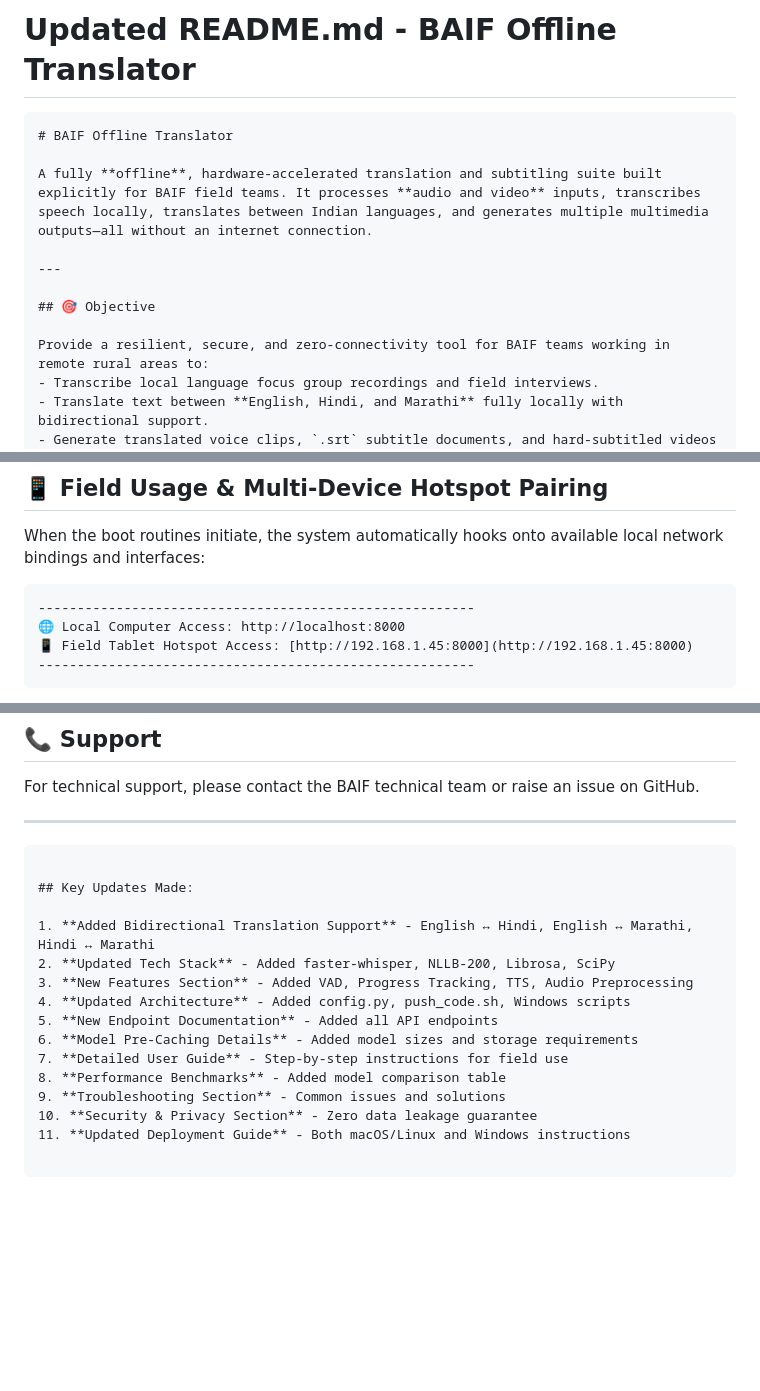
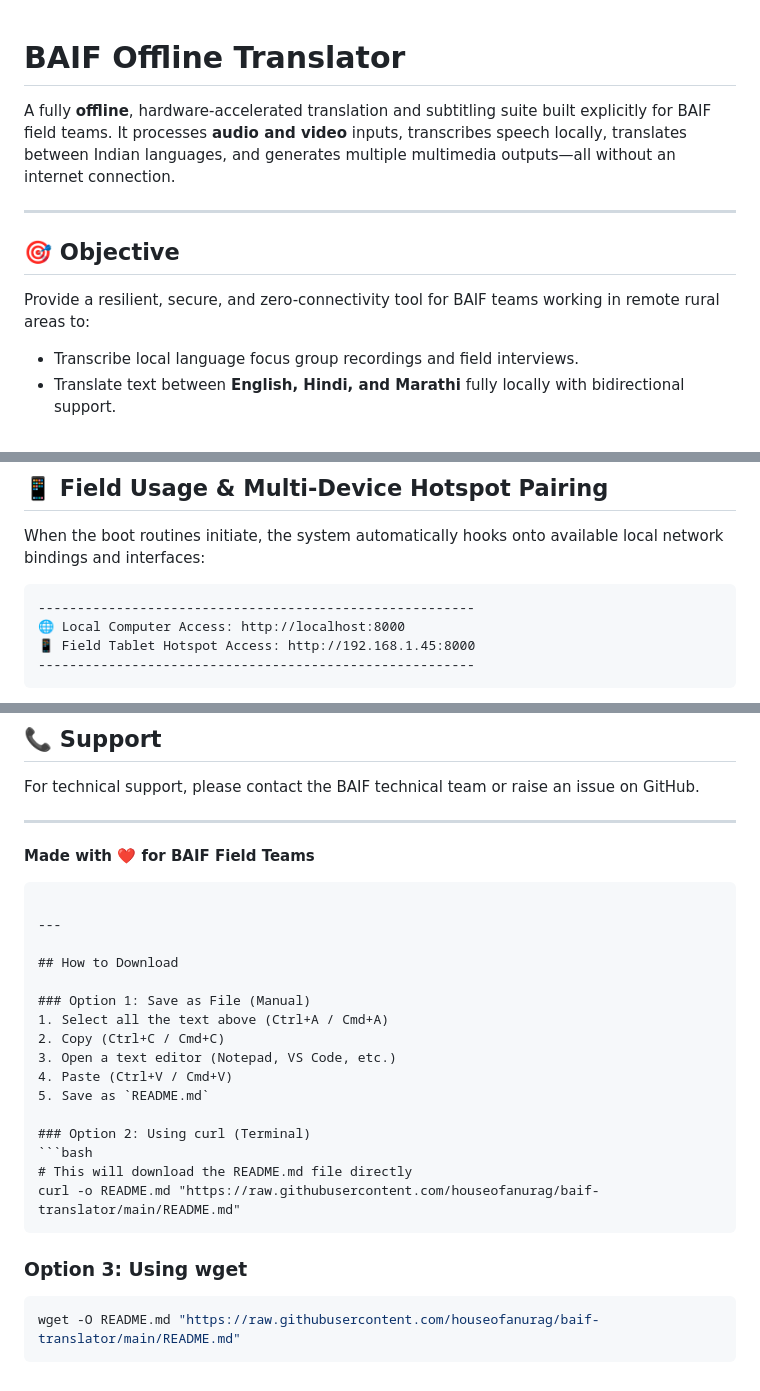
Before and after one commit to houseofanurag/baif-translator, a Markdown page: README.md, 3 parts joined by grey strips. Rendered like a GitHub page; blank space fills up the shorter version.

````diff
--- a/README.md
+++ b/README.md
@@ -1,6 +1,3 @@
-# Updated README.md - BAIF Offline Translator
-
-```markdown
 # BAIF Offline Translator
 
 A fully **offline**, hardware-accelerated translation and subtitling suite built explicitly for BAIF field teams. It processes **audio and video** inputs, transcribes speech locally, translates between Indian languages, and generates multiple multimedia outputs—all without an internet connection.
@@ -10,6 +7,7 @@ A fully **offline**, hardware-accelerated translation and subtitling suite built
 ## 🎯 Objective
 
 Provide a resilient, secure, and zero-connectivity tool for BAIF teams working in remote rural areas to:
+
 - Transcribe local language focus group recordings and field interviews.
 - Translate text between **English, Hindi, and Marathi** fully locally with bidirectional support.
 - Generate translated voice clips, `.srt` subtitle documents, and hard-subtitled videos directly on-site.
@@ -188,10 +186,10 @@ uvicorn src.backend.main:app --host 0.0.0.0 --port 8000 --reload
 
 When the boot routines initiate, the system automatically hooks onto available local network bindings and interfaces:
 
-```text
+```
 --------------------------------------------------------
 🌐 Local Computer Access: http://localhost:8000
-📱 Field Tablet Hotspot Access: [http://192.168.1.45:8000](http://192.168.1.45:8000)
+📱 Field Tablet Hotspot Access: http://192.168.1.45:8000
 --------------------------------------------------------
 ```
 
@@ -326,18 +324,28 @@ This project is released under the **MIT License**. See the [LICENSE](LICENSE) f
 For technical support, please contact the BAIF technical team or raise an issue on GitHub.
 
 ---
+
+**Made with ❤️ for BAIF Field Teams**
 ```
 
-## Key Updates Made:
+---
 
-1. **Added Bidirectional Translation Support** - English ↔ Hindi, English ↔ Marathi, Hindi ↔ Marathi
-2. **Updated Tech Stack** - Added faster-whisper, NLLB-200, Librosa, SciPy
-3. **New Features Section** - Added VAD, Progress Tracking, TTS, Audio Preprocessing
-4. **Updated Architecture** - Added config.py, push_code.sh, Windows scripts
-5. **New Endpoint Documentation** - Added all API endpoints
-6. **Model Pre-Caching Details** - Added model sizes and storage requirements
-7. **Detailed User Guide** - Step-by-step instructions for field use
-8. **Performance Benchmarks** - Added model comparison table
-9. **Troubleshooting Section** - Common issues and solutions
-10. **Security & Privacy Section** - Zero data leakage guarantee
-11. **Updated Deployment Guide** - Both macOS/Linux and Windows instructions
+## How to Download
+
+### Option 1: Save as File (Manual)
+1. Select all the text above (Ctrl+A / Cmd+A)
+2. Copy (Ctrl+C / Cmd+C)
+3. Open a text editor (Notepad, VS Code, etc.)
+4. Paste (Ctrl+V / Cmd+V)
+5. Save as `README.md`
+
+### Option 2: Using curl (Terminal)
+```bash
+# This will download the README.md file directly
+curl -o README.md "https://raw.githubusercontent.com/houseofanurag/baif-translator/main/README.md"
+```
+
+### Option 3: Using wget
+```bash
+wget -O README.md "https://raw.githubusercontent.com/houseofanurag/baif-translator/main/README.md"
+```
````
Also changed, not shown: other parts of README.md (+1 -1 lines).
